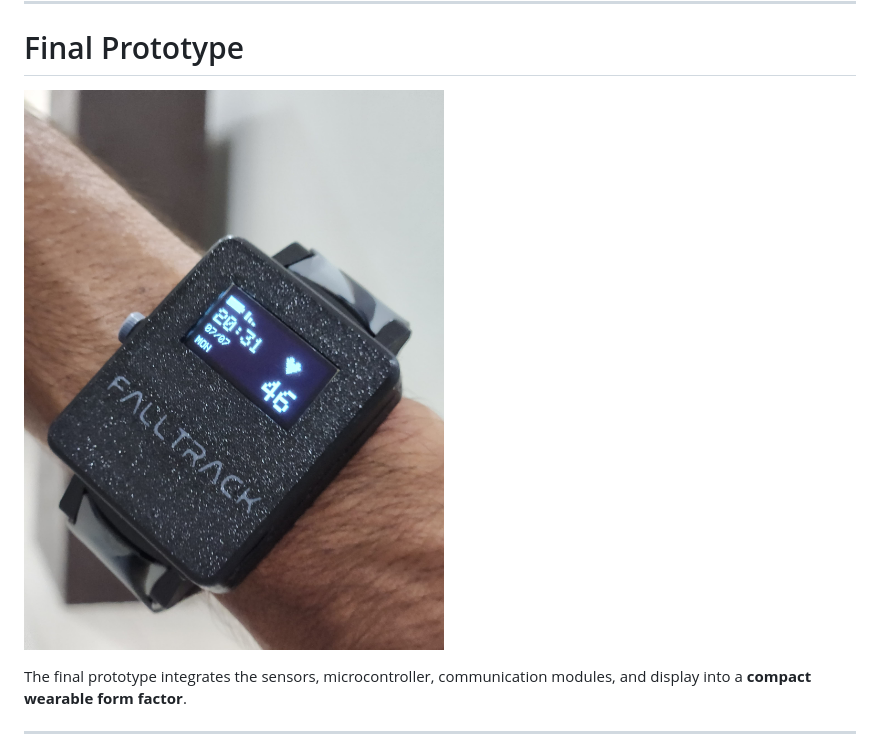
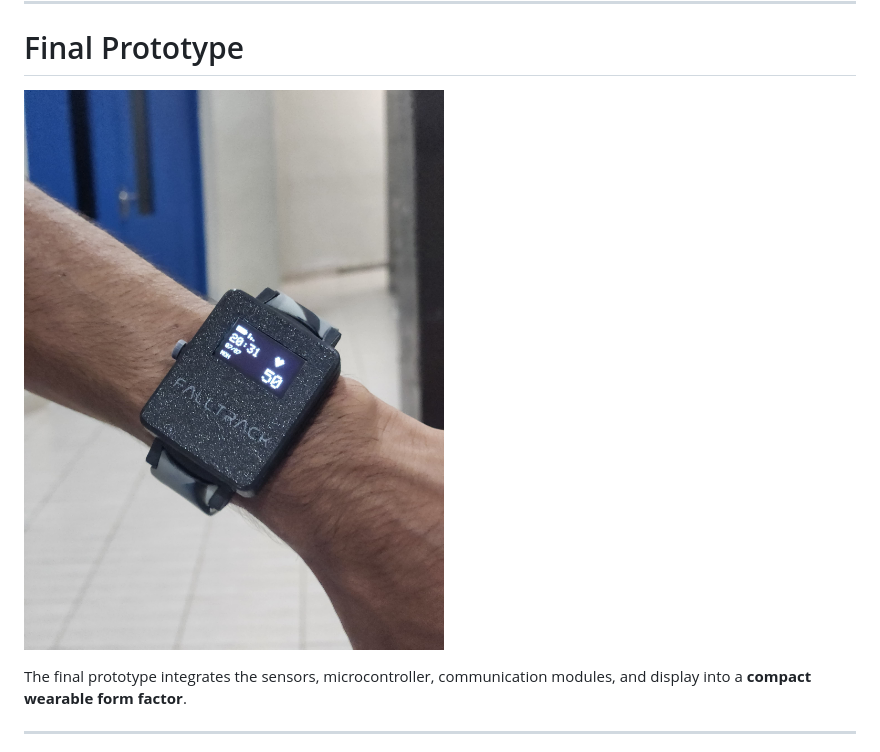
Before and after one commit to hakammra/falltrack-watch, a Markdown page: README.md, the part around the change. Drawn GitHub-style.

Commit message:
Change image reference for final prototype
Updated image reference in the README for the final prototype.

```diff
--- a/README.md
+++ b/README.md
@@ -39,7 +39,7 @@ The system combines **motion sensing, heart rate monitoring, wireless communicat
 
 # Final Prototype
 
-<p> <img src="images/final_product/image_2.jpeg" width="500"/> </p>
+<p> <img src="images/final_product/image_1.jpeg" width="500"/> </p>
 
 The final prototype integrates the sensors, microcontroller, communication modules, and display into a **compact wearable form factor**.
 
```
